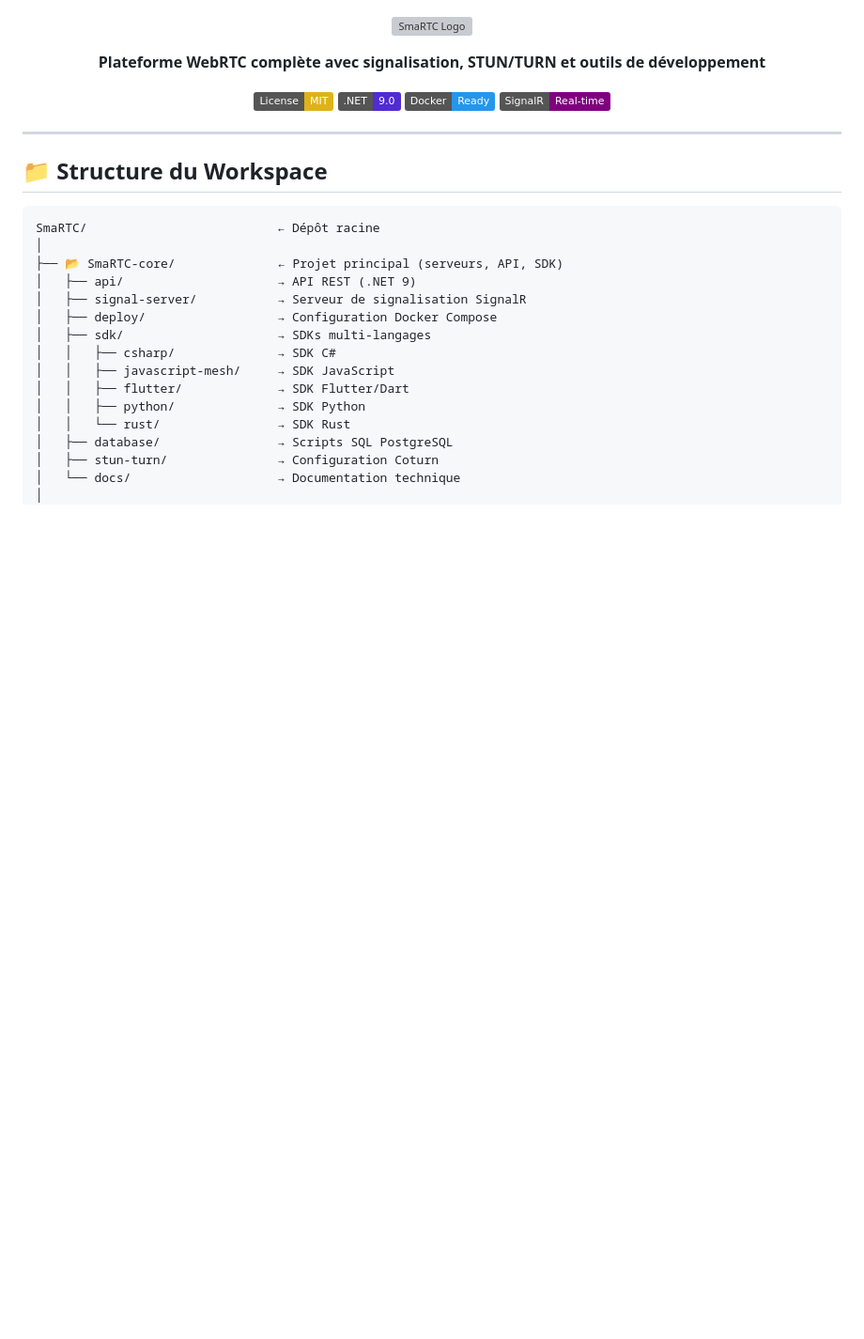
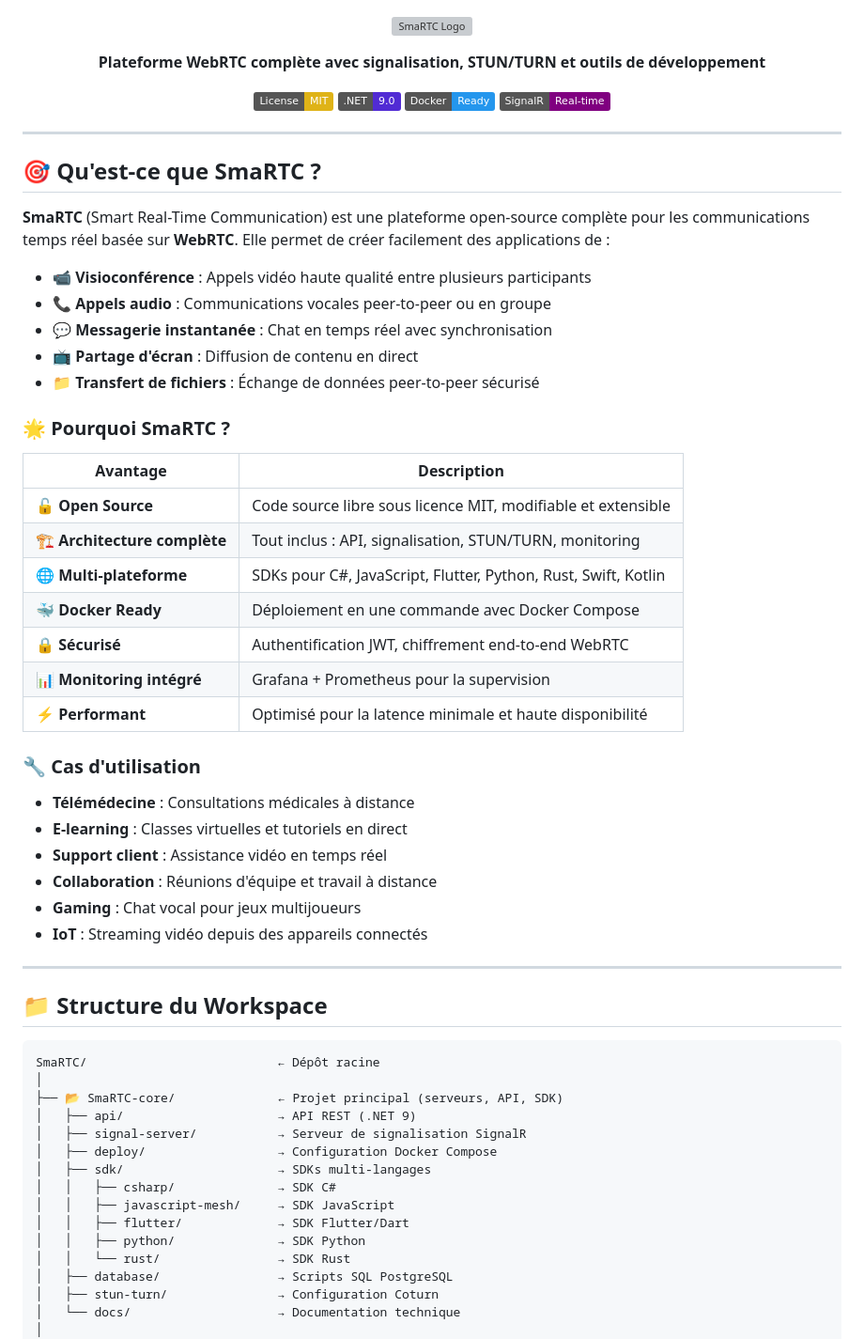
Before and after one commit to DeLTa-X-Tunisia/SmaRTC, a Markdown page: README.md, the part around the change. Shown at 94% size. GitHub-like rendering; badges without logos; blank space fills up the shorter version; grey boxes are pictures that could not be loaded.

Commit message:
docs: Add comprehensive SmaRTC description to README

```diff
--- a/README.md
+++ b/README.md
@@ -12,6 +12,39 @@
 [![SignalR](https://img.shields.io/badge/SignalR-Real--time-purple)](https://learn.microsoft.com/aspnet/signalr/)
 
 </div>
+
+---
+
+## 🎯 Qu'est-ce que SmaRTC ?
+
+**SmaRTC** (Smart Real-Time Communication) est une plateforme open-source complète pour les communications temps réel basée sur **WebRTC**. Elle permet de créer facilement des applications de :
+
+- 📹 **Visioconférence** : Appels vidéo haute qualité entre plusieurs participants
+- 📞 **Appels audio** : Communications vocales peer-to-peer ou en groupe
+- 💬 **Messagerie instantanée** : Chat en temps réel avec synchronisation
+- 📺 **Partage d'écran** : Diffusion de contenu en direct
+- 📁 **Transfert de fichiers** : Échange de données peer-to-peer sécurisé
+
+### 🌟 Pourquoi SmaRTC ?
+
+| Avantage | Description |
+|----------|-------------|
+| 🔓 **Open Source** | Code source libre sous licence MIT, modifiable et extensible |
+| 🏗️ **Architecture complète** | Tout inclus : API, signalisation, STUN/TURN, monitoring |
+| 🌐 **Multi-plateforme** | SDKs pour C#, JavaScript, Flutter, Python, Rust, Swift, Kotlin |
+| 🐳 **Docker Ready** | Déploiement en une commande avec Docker Compose |
+| 🔒 **Sécurisé** | Authentification JWT, chiffrement end-to-end WebRTC |
+| 📊 **Monitoring intégré** | Grafana + Prometheus pour la supervision |
+| ⚡ **Performant** | Optimisé pour la latence minimale et haute disponibilité |
+
+### 🔧 Cas d'utilisation
+
+- **Télémédecine** : Consultations médicales à distance
+- **E-learning** : Classes virtuelles et tutoriels en direct
+- **Support client** : Assistance vidéo en temps réel
+- **Collaboration** : Réunions d'équipe et travail à distance
+- **Gaming** : Chat vocal pour jeux multijoueurs
+- **IoT** : Streaming vidéo depuis des appareils connectés
 
 ---
 
```
